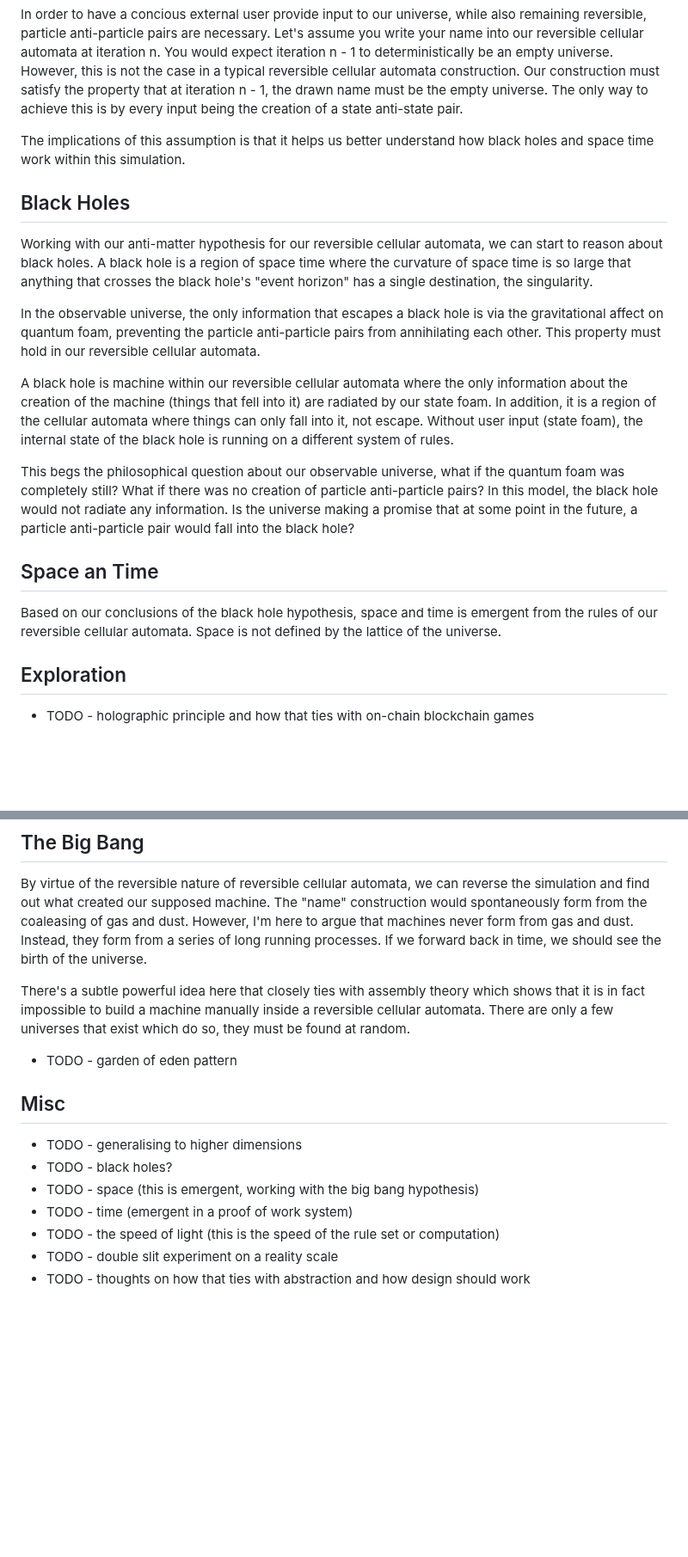
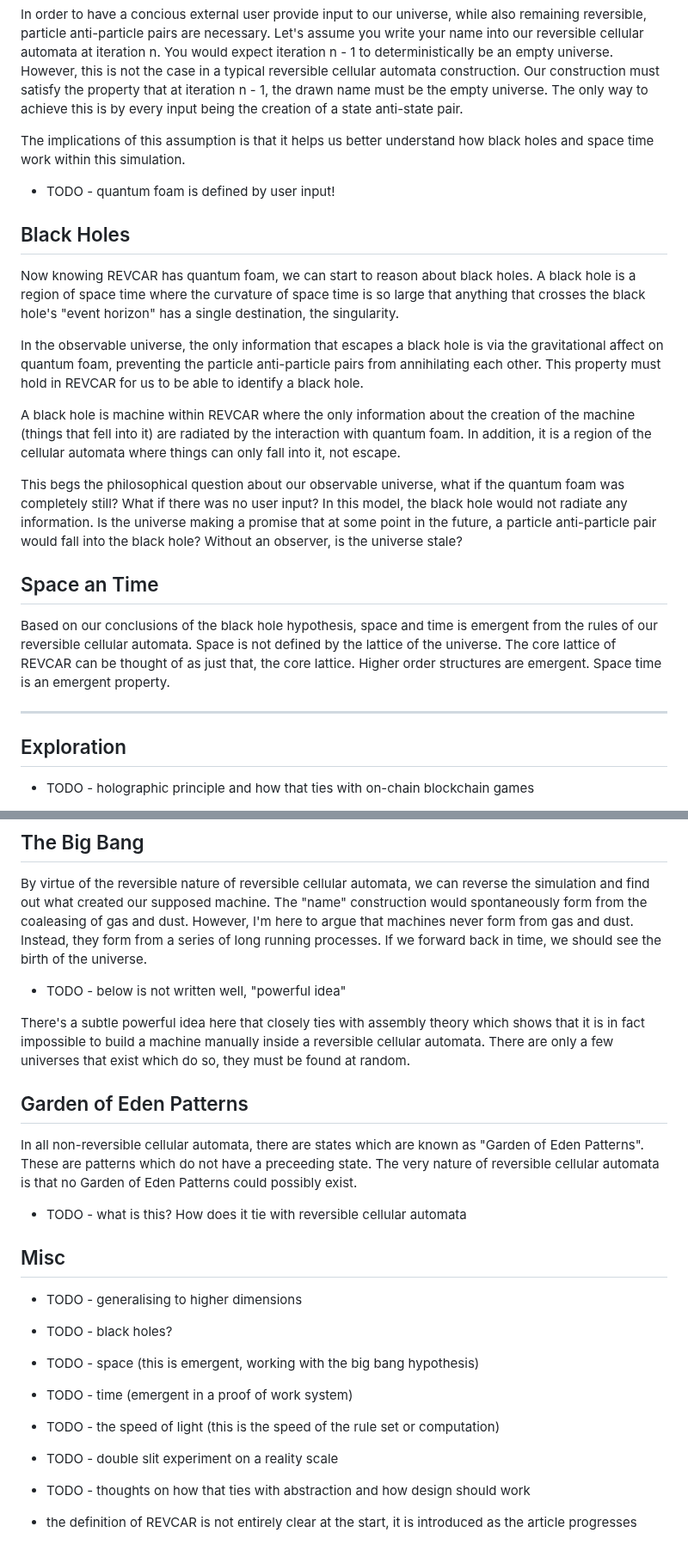
Before and after one commit to logiclogue/jordanlord.co.uk, a Markdown page: src/blog/apple-in-a-box.md, 2 parts joined by grey strips. Shown at 86% size. Rendered like a GitHub page; blank space fills up the shorter version.

```diff
--- a/src/blog/apple-in-a-box.md
+++ b/src/blog/apple-in-a-box.md
@@ -96,36 +122,40 @@ every input being the creation of a state anti-state pair.
 The implications of this assumption is that it helps us better understand how
 black holes and space time work within this simulation.
 
+- TODO - quantum foam is defined by user input!
+
 ## Black Holes
 
-Working with our anti-matter hypothesis for our reversible cellular automata, we
-can start to reason about black holes. A black hole is a region of space time
-where the curvature of space time is so large that anything that crosses the
-black hole's "event horizon" has a single destination, the singularity.
+Now knowing REVCAR has quantum foam, we can start to reason about black holes. A
+black hole is a region of space time where the curvature of space time is so
+large that anything that crosses the black hole's "event horizon" has a single
+destination, the singularity.
 
 In the observable universe, the only information that escapes a black hole is
 via the gravitational affect on quantum foam, preventing the particle
-anti-particle pairs from annihilating each other. This property must hold in our
-reversible cellular automata.
+anti-particle pairs from annihilating each other. This property must hold in
+REVCAR for us to be able to identify a black hole.
 
-A black hole is machine within our reversible cellular automata where the only
-information about the creation of the machine (things that fell into it) are
-radiated by our state foam. In addition, it is a region of the cellular automata
-where things can only fall into it, not escape. Without user input (state foam),
-the internal state of the black hole is running on a different system of rules.
+A black hole is machine within REVCAR where the only information about the
+creation of the machine (things that fell into it) are radiated by the
+interaction with quantum foam. In addition, it is a region of the cellular
+automata where things can only fall into it, not escape.
 
 This begs the philosophical question about our observable universe, what if the
-quantum foam was completely still? What if there was no creation of particle
-anti-particle pairs? In this model, the black hole would not radiate any
-information. Is the universe making a promise that at some point in the future,
-a particle anti-particle pair would fall into the black hole?
+quantum foam was completely still? What if there was no user input? In this
+model, the black hole would not radiate any information. Is the universe making
+a promise that at some point in the future, a particle anti-particle pair would
+fall into the black hole? Without an observer, is the universe stale?
 
 ## Space an Time
 
 Based on our conclusions of the black hole hypothesis, space and time is
 emergent from the rules of our reversible cellular automata. Space is not
-defined by the lattice of the universe.
+defined by the lattice of the universe. The core lattice of REVCAR can be
+thought of as just that, the core lattice. Higher order structures are emergent.
+Space time is an emergent property.
 
+---
 ## Exploration
 
 - TODO - holographic principle and how that ties with on-chain blockchain games
@@ -141,12 +171,21 @@ dust. However, I'm here to argue that machines never form from gas and dust.
 Instead, they form from a series of long running processes. If we forward back
 in time, we should see the birth of the universe.
 
+- TODO - below is not written well, "powerful idea"
+
 There's a subtle powerful idea here that closely ties with assembly theory which
 shows that it is in fact impossible to build a machine manually inside a
 reversible cellular automata. There are only a few universes that exist which do
 so, they must be found at random.
 
-- TODO - garden of eden pattern
+## Garden of Eden Patterns
+
+In all non-reversible cellular automata, there are states which are known as
+"Garden of Eden Patterns". These are patterns which do not have a preceeding
+state. The very nature of reversible cellular automata is that no Garden of Eden
+Patterns could possibly exist.
+
+- TODO - what is this? How does it tie with reversible cellular automata
 
 ## Misc
 
@@ -157,3 +196,6 @@ so, they must be found at random.
 - TODO - the speed of light (this is the speed of the rule set or computation)
 - TODO - double slit experiment on a reality scale
 - TODO - thoughts on how that ties with abstraction and how design should work
+
+- the definition of REVCAR is not entirely clear at the start, it is introduced
+    as the article progresses
```
Also changed, not shown: other parts of src/blog/apple-in-a-box.md (+42 -16 lines).
